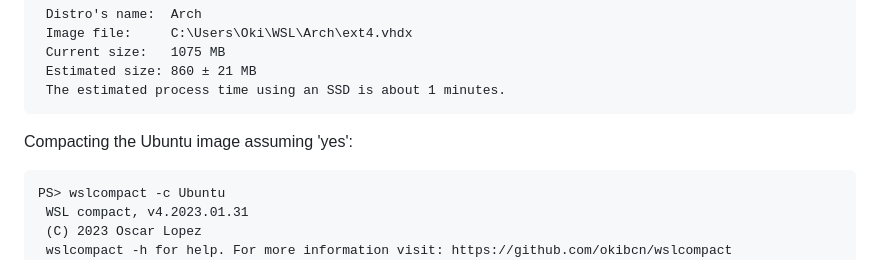
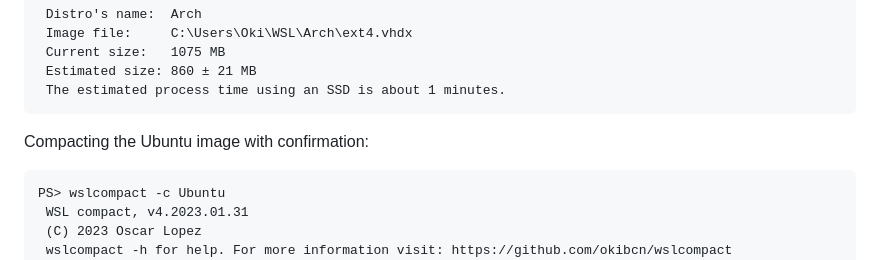
Before and after one commit to okibcn/wslcompact, a Markdown page: README.md, the part around the change. GitHub-like rendering.

Commit message:
correct info in readme.

````diff
--- a/README.md
+++ b/README.md
@@ -105,7 +105,7 @@ PS> wslcompact
  The estimated process time using an SSD is about 1 minutes.
 ```
 
-Compacting the Ubuntu image assuming 'yes':
+Compacting the Ubuntu image with confirmation:
 ```
 PS> wslcompact -c Ubuntu
  WSL compact, v4.2023.01.31
````
